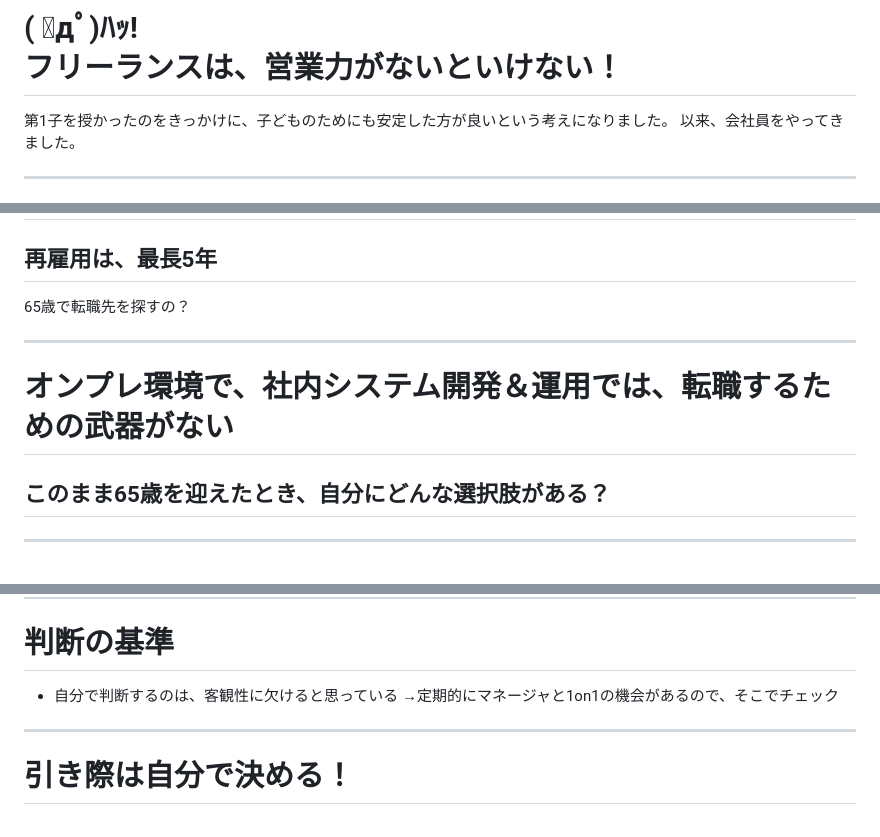
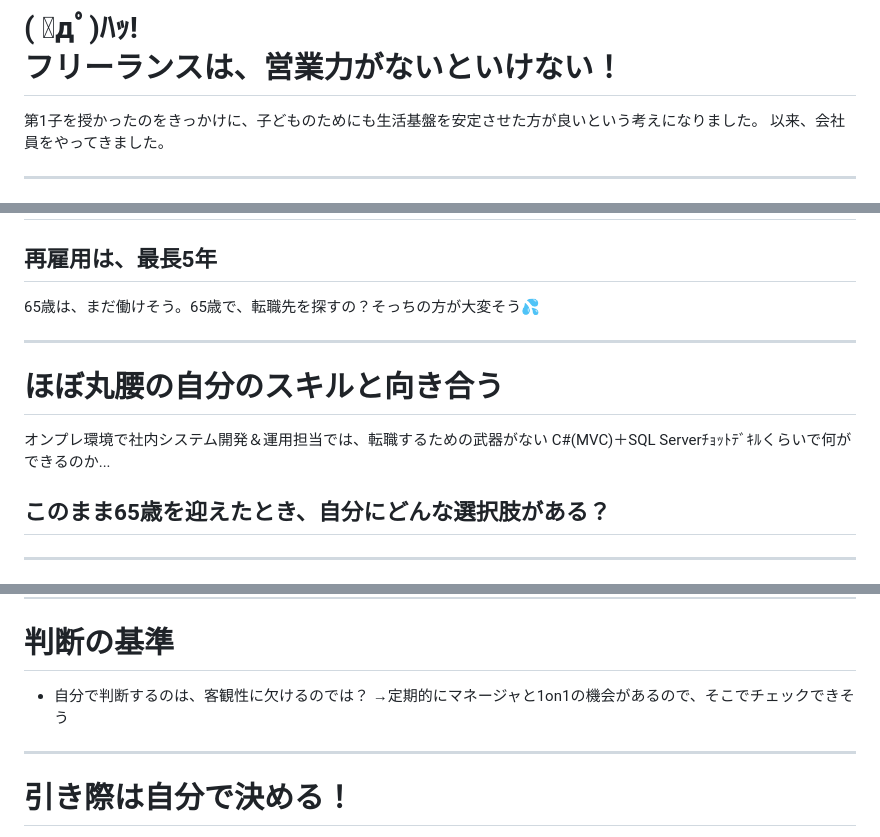
Before and after one commit to tetrapod418/Presentations, a Markdown page: 20250309_kinoko/20250309_kinoko.md, 3 parts joined by grey strips. Drawn GitHub-style.

```diff
--- a/20250309_kinoko/20250309_kinoko.md
+++ b/20250309_kinoko/20250309_kinoko.md
@@ -75,7 +78,7 @@ header: "定年を目前にした転職の動機と転職活動"
 
 ---
 # ( ﾟдﾟ)ﾊｯ!<br>フリーランスは、営業力がないといけない！
-第1子を授かったのをきっかけに、子どものためにも安定した方が良いという考えになりました。
+第1子を授かったのをきっかけに、子どものためにも生活基盤を安定させた方が良いという考えになりました。
 以来、会社員をやってきました。
 
 ---
@@ -86,10 +89,12 @@ header: "定年を目前にした転職の動機と転職活動"
 ---
 # 嘱託再雇用は、転職活動が要らなくて楽？
 ## 再雇用は、最長5年
-65歳で転職先を探すの？
+65歳は、まだ働けそう。65歳で、転職先を探すの？そっちの方が大変そう💦
 
 ---
-# オンプレ環境で、社内システム開発＆運用では、転職するための武器がない
+# ほぼ丸腰の自分のスキルと向き合う
+オンプレ環境で社内システム開発＆運用担当では、転職するための武器がない
+C#(MVC)＋SQL Serverﾁｮｯﾄﾃﾞｷﾙくらいで何ができるのか...
 ## このまま65歳を迎えたとき、自分にどんな選択肢がある？
 
 ---
@@ -216,8 +231,8 @@ header: "# 定年がないということ
 
 ---
 # 判断の基準
-- 自分で判断するのは、客観性に欠けると思っている
-→定期的にマネージャと1on1の機会があるので、そこでチェック
+- 自分で判断するのは、客観性に欠けるのでは？
+→定期的にマネージャと1on1の機会があるので、そこでチェックできそう
 
 ---
 # 引き際は自分で決める！
```
Also changed, not shown: other parts of 20250309_kinoko/20250309_kinoko.md (+26 -13 lines), images/end_logo.jpg (added), images/title_bg.jpg (added), 1 other file.
